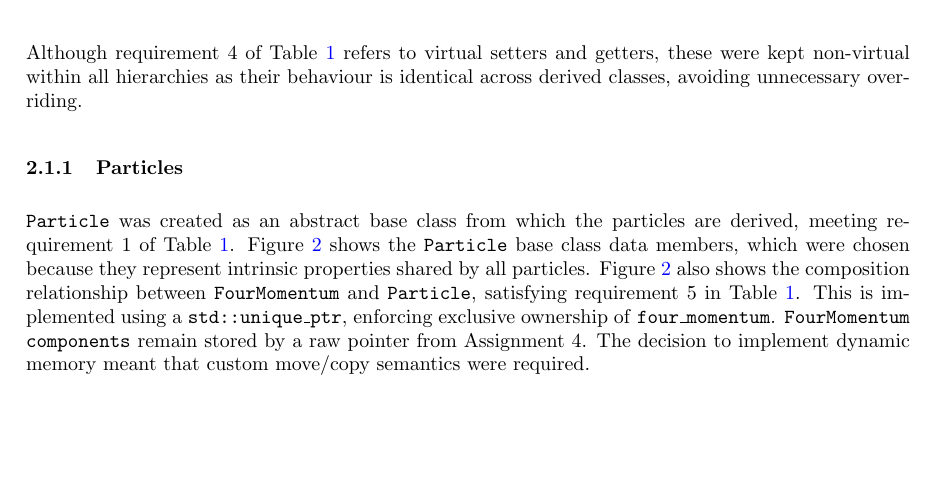
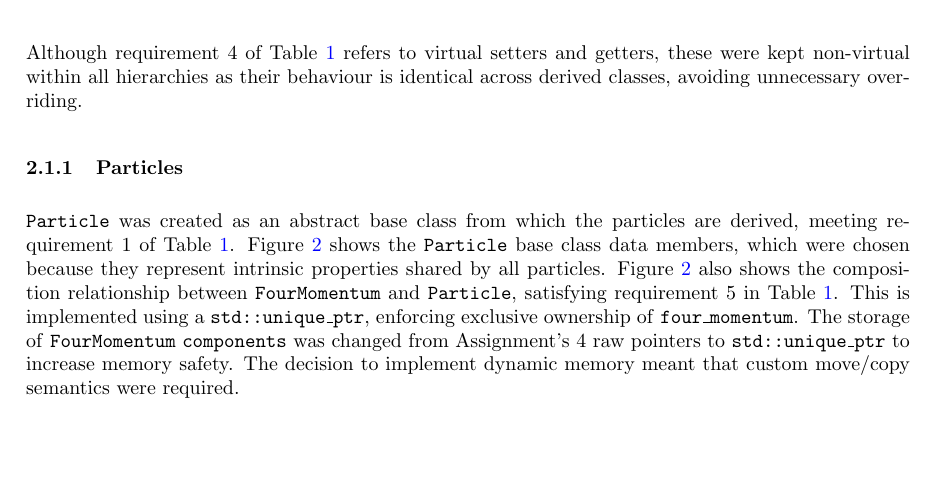
Before and after one commit to UofM-PHYS30762/project-3-a-particle-detector-JungleMan796, a LaTeX paper (project_particle_detector.tex): part of page 2 of 12, cut so that both start at the same text. Compiled offline with pdfLaTeX.

Commit message:
Change for FourMomentum as now no longer raw pointers, now unique pointers. Changed for Particle UML digram.

```diff
--- a/project_particle_detector.tex
+++ b/project_particle_detector.tex
@@ -134,7 +134,7 @@ Although requirement 4 of Table \ref{tab:min_func_summary} refers to virtual set
 Figure \ref{fig:Particle_UML} shows the \texttt{Particle} base class data members, which were chosen because they represent intrinsic properties shared by all particles.
 Figure \ref{fig:Particle_UML} also shows the composition relationship between \texttt{FourMomentum} and \texttt{Particle}, satisfying requirement 5 in Table \ref{tab:min_func_summary}.
 This is implemented using a \texttt{std::unique\_ptr}, enforcing exclusive ownership of \texttt{four\_momentum}.
-\texttt{FourMomentum} \texttt{components} remain stored by a raw pointer from Assignment 4.
+The storage of \texttt{FourMomentum} \texttt{components} was changed from Assignment's 4 raw pointers to \texttt{std::unique\_ptr} to increase memory safety.
 The decision to implement dynamic memory meant that custom move/copy semantics were required.
 \begin{figure}[H]
       \centering
```
Also changed, not shown: report_assets/report_figures/UML_Particle_4.png (added), project_particle_detector.tex (2 more changed lines).
